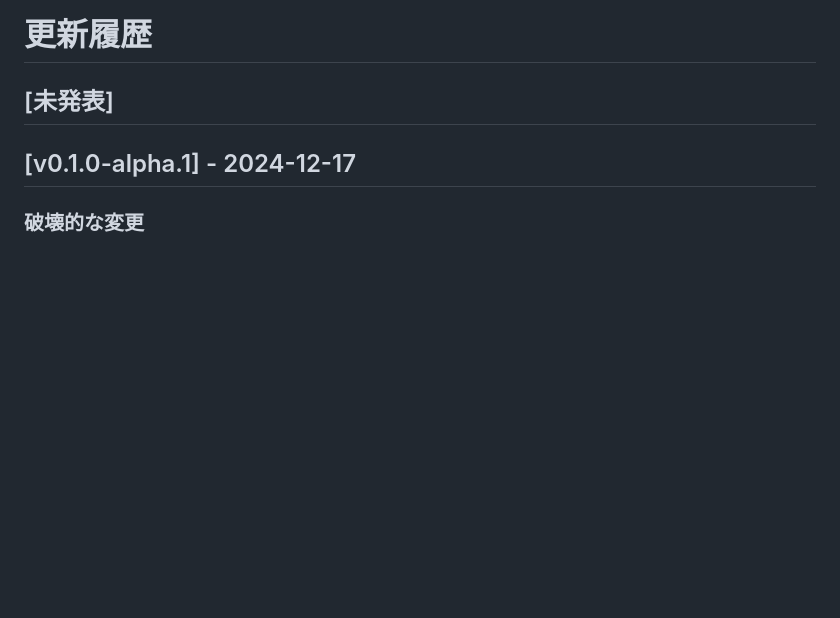
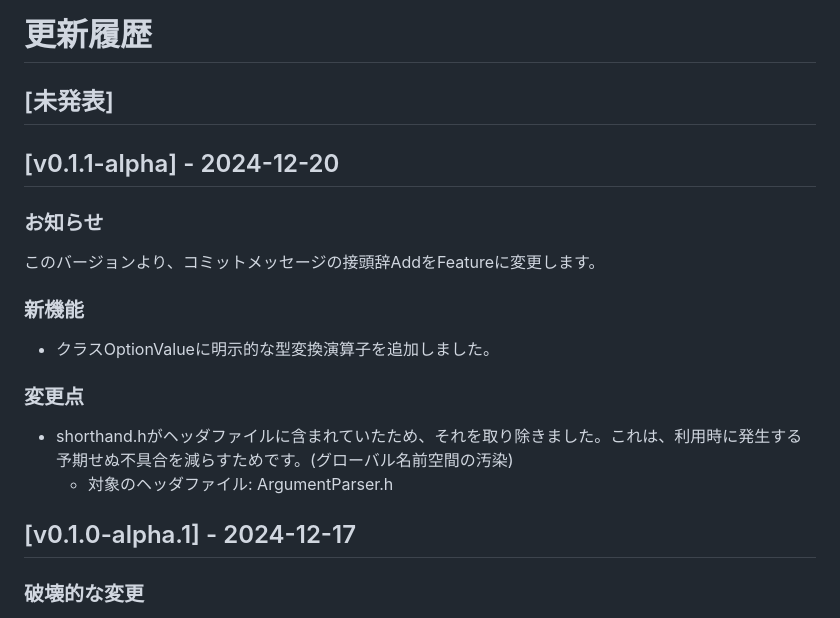
Before and after one commit to saku-shirakura/cpp-libs, a Markdown page: CHANGELOG.MD, the part around the change. Drawn GitHub-style; blank space fills up the shorter version.

Commit message:
[Release] v0.1.1-alpha

```diff
--- a/CHANGELOG.MD
+++ b/CHANGELOG.MD
@@ -1,6 +1,21 @@
 # 更新履歴
 
 ## [未発表]
+
+## [v0.1.1-alpha] - 2024-12-20
+
+### お知らせ
+
+このバージョンより、コミットメッセージの接頭辞AddをFeatureに変更します。
+
+### 新機能
+
+- クラスOptionValueに明示的な型変換演算子を追加しました。
+
+### 変更点
+
+- shorthand.hがヘッダファイルに含まれていたため、それを取り除きました。これは、利用時に発生する予期せぬ不具合を減らすためです。(グローバル名前空間の汚染)
+  - 対象のヘッダファイル: ArgumentParser.h
 
 ## [v0.1.0-alpha.1] - 2024-12-17
 
```
